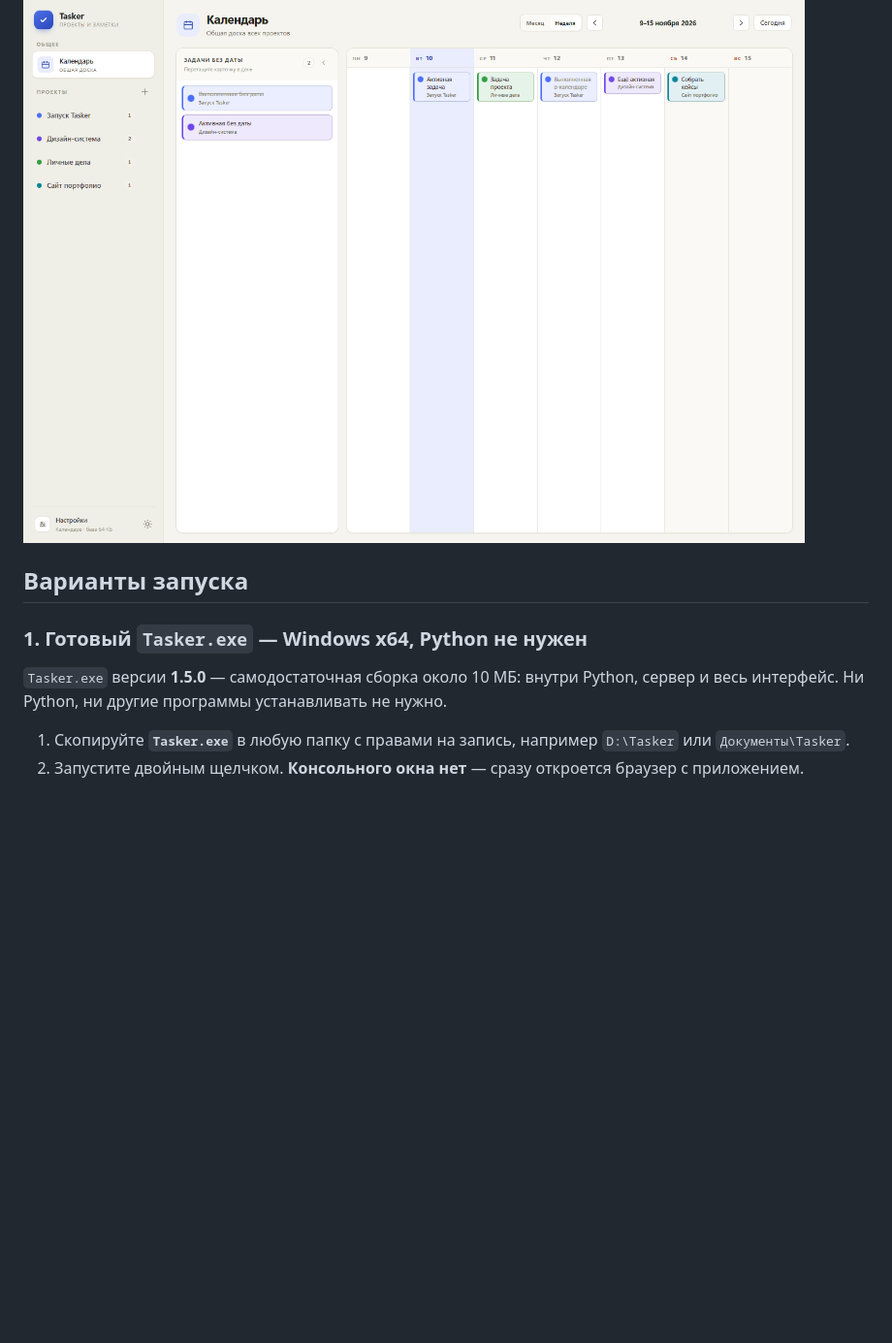
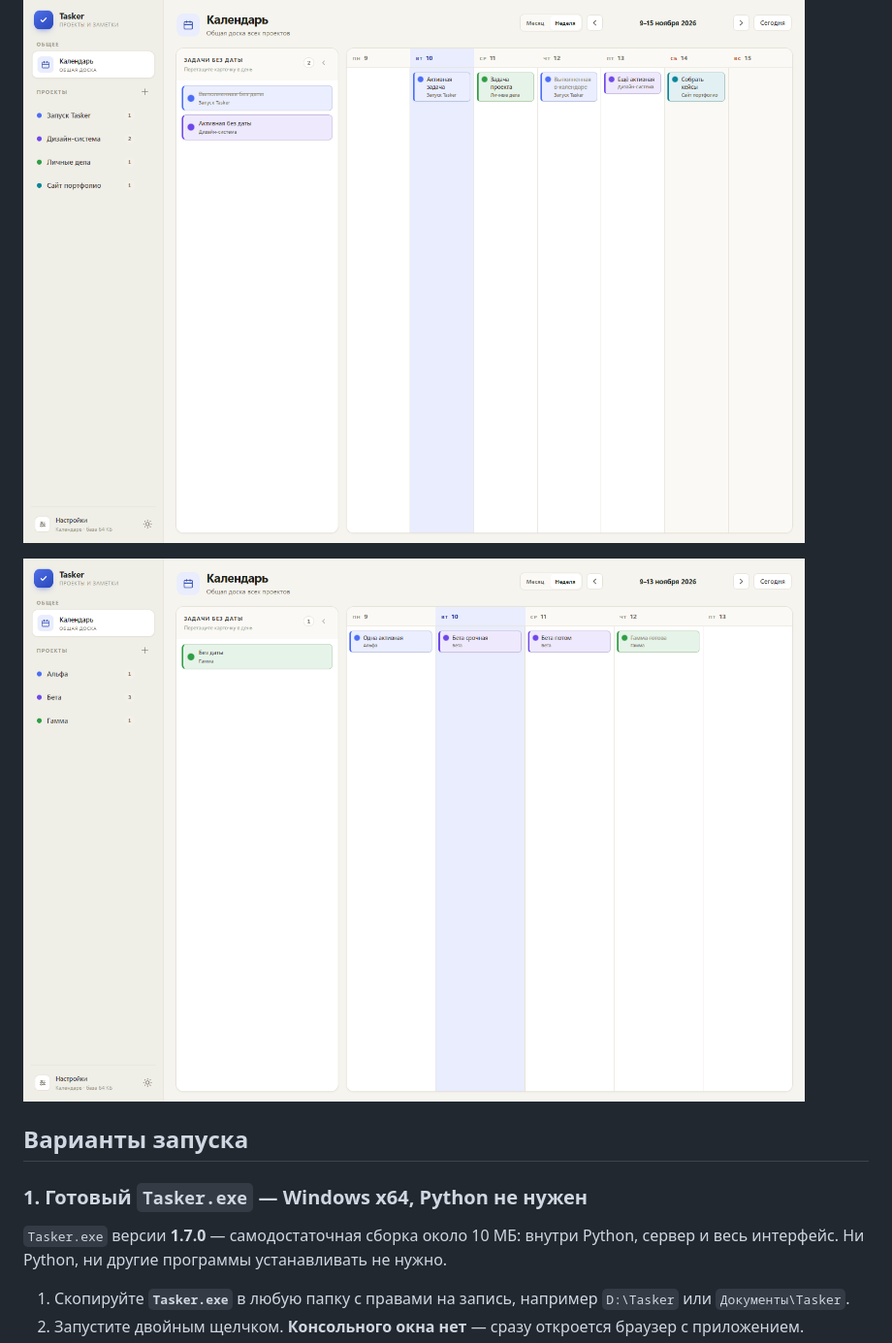
Before and after one commit to NikEgil/tasker, a Markdown page: README.md, the part around one of its changes. Shown at 97% size. Rendered like a GitHub page; pictures changed too: docs/screenshot-calendar-workweek.png (added); blank space fills up the shorter version.

```diff
--- a/README.md
+++ b/README.md
@@ -45,11 +49,13 @@
 
 ![Tasker — календарь, неделя](docs/screenshot-calendar-week.png)
 
+![Tasker — рабочая неделя без выходных](docs/screenshot-calendar-workweek.png)
+
 ## Варианты запуска
 
 ### 1. Готовый `Tasker.exe` — Windows x64, Python не нужен
 
-`Tasker.exe` версии **1.5.0** — самодостаточная сборка около 10 МБ: внутри
+`Tasker.exe` версии **1.7.0** — самодостаточная сборка около 10 МБ: внутри
 Python, сервер и весь интерфейс. Ни Python, ни другие программы устанавливать
 не нужно.
 
```
Also changed, not shown: other parts of README.md (+19 -8 lines), docs/screenshot-settings.png, 13 other files.
